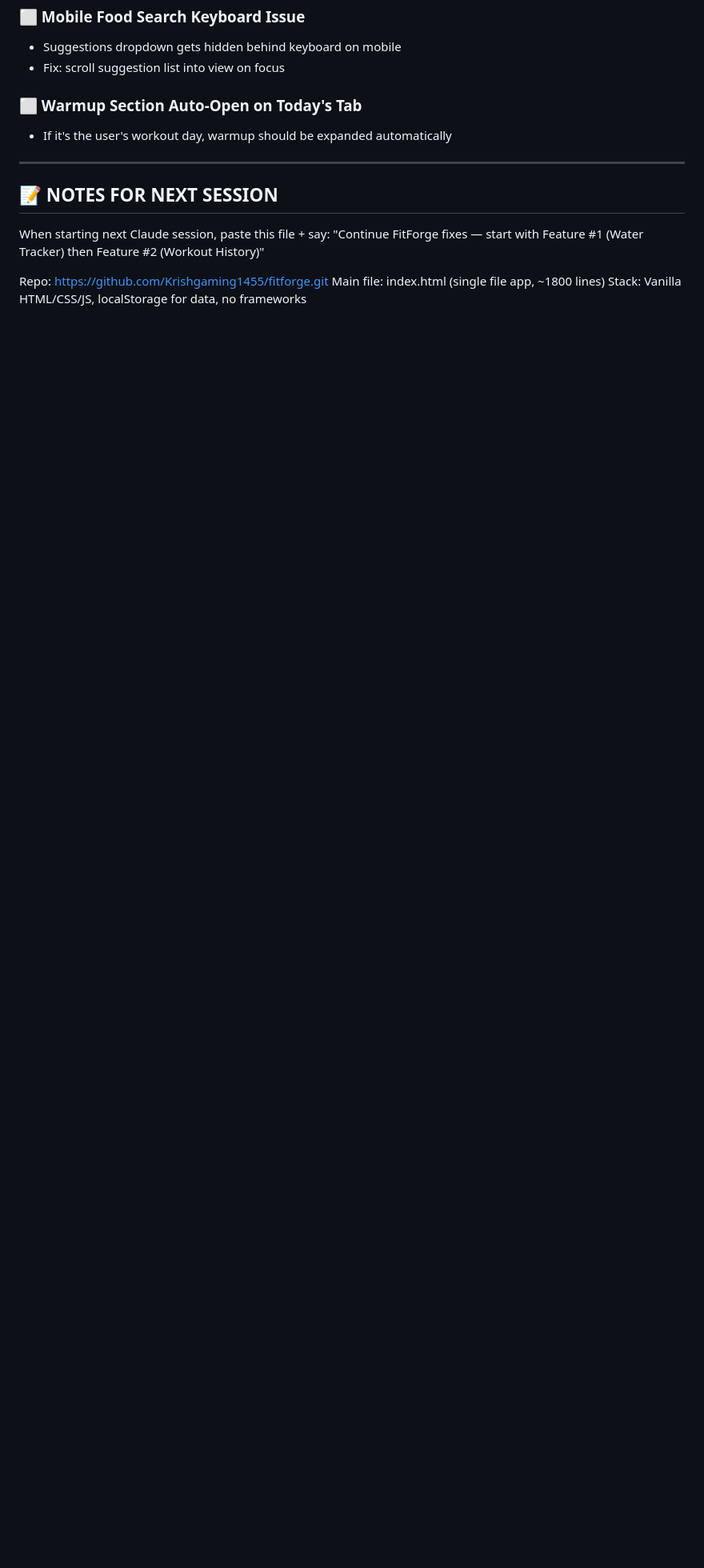
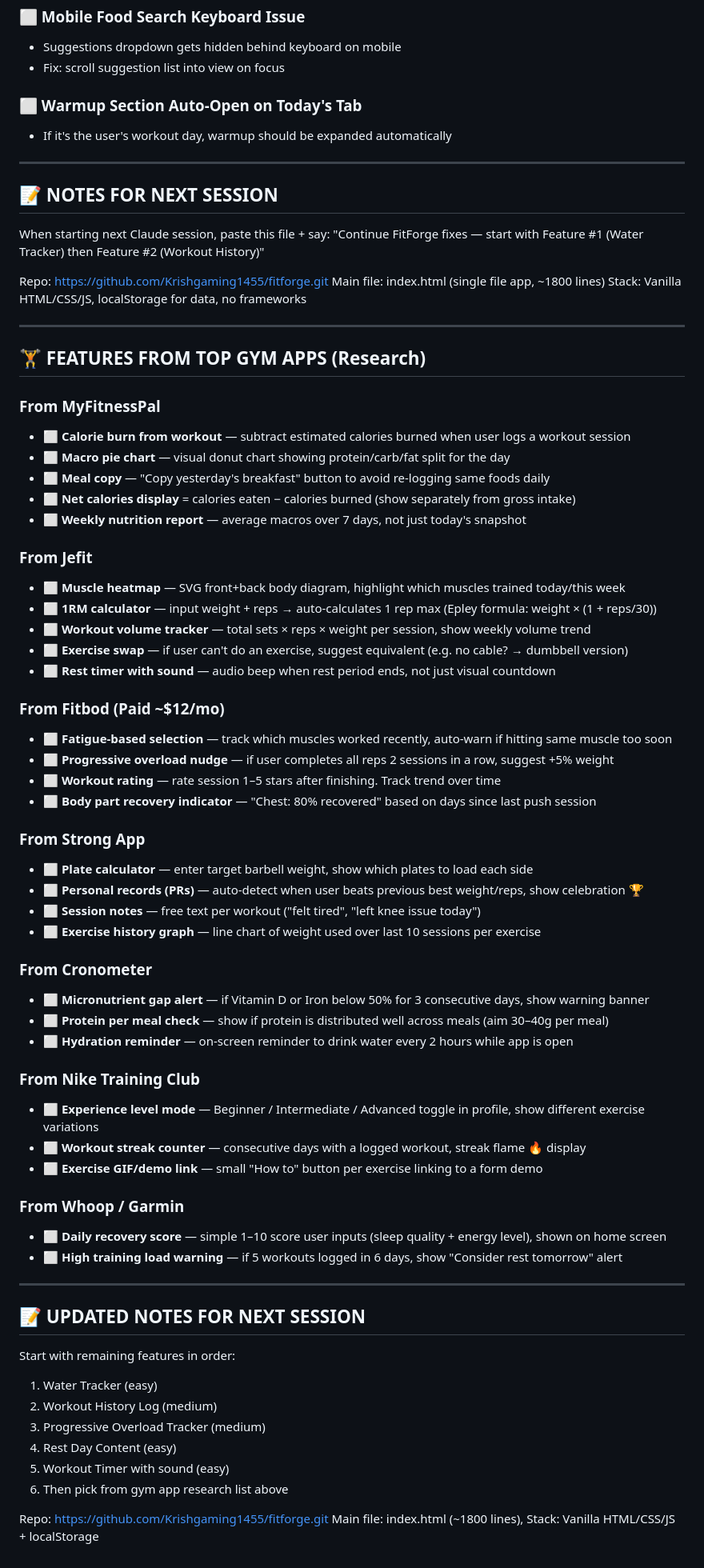
Before and after one commit to Krishgaming1455/fitforge, a Markdown page: TODO.md, the part around the change. Shown at 80% size. Rendered like a GitHub page; blank space fills up the shorter version.

Commit message:
Add research features from MyFitnessPal, Jefit, Fitbod, Strong, Cronometer, NTC, Whoop

```diff
--- a/TODO.md
+++ b/TODO.md
@@ -82,3 +82,62 @@ When starting next Claude session, paste this file + say:
 Repo: https://github.com/Krishgaming1455/fitforge.git
 Main file: index.html (single file app, ~1800 lines)
 Stack: Vanilla HTML/CSS/JS, localStorage for data, no frameworks
+
+---
+
+## 🏋️ FEATURES FROM TOP GYM APPS (Research)
+
+### From MyFitnessPal
+- ⬜ **Calorie burn from workout** — subtract estimated calories burned when user logs a workout session
+- ⬜ **Macro pie chart** — visual donut chart showing protein/carb/fat split for the day
+- ⬜ **Meal copy** — "Copy yesterday's breakfast" button to avoid re-logging same foods daily
+- ⬜ **Net calories display** = calories eaten − calories burned (show separately from gross intake)
+- ⬜ **Weekly nutrition report** — average macros over 7 days, not just today's snapshot
+
+### From Jefit
+- ⬜ **Muscle heatmap** — SVG front+back body diagram, highlight which muscles trained today/this week
+- ⬜ **1RM calculator** — input weight + reps → auto-calculates 1 rep max (Epley formula: weight × (1 + reps/30))
+- ⬜ **Workout volume tracker** — total sets × reps × weight per session, show weekly volume trend
+- ⬜ **Exercise swap** — if user can't do an exercise, suggest equivalent (e.g. no cable? → dumbbell version)
+- ⬜ **Rest timer with sound** — audio beep when rest period ends, not just visual countdown
+
+### From Fitbod (Paid ~$12/mo)
+- ⬜ **Fatigue-based selection** — track which muscles worked recently, auto-warn if hitting same muscle too soon
+- ⬜ **Progressive overload nudge** — if user completes all reps 2 sessions in a row, suggest +5% weight
+- ⬜ **Workout rating** — rate session 1–5 stars after finishing. Track trend over time
+- ⬜ **Body part recovery indicator** — "Chest: 80% recovered" based on days since last push session
+
+### From Strong App
+- ⬜ **Plate calculator** — enter target barbell weight, show which plates to load each side
+- ⬜ **Personal records (PRs)** — auto-detect when user beats previous best weight/reps, show celebration 🏆
+- ⬜ **Session notes** — free text per workout ("felt tired", "left knee issue today")
+- ⬜ **Exercise history graph** — line chart of weight used over last 10 sessions per exercise
+
+### From Cronometer
+- ⬜ **Micronutrient gap alert** — if Vitamin D or Iron below 50% for 3 consecutive days, show warning banner
+- ⬜ **Protein per meal check** — show if protein is distributed well across meals (aim 30–40g per meal)
+- ⬜ **Hydration reminder** — on-screen reminder to drink water every 2 hours while app is open
+
+### From Nike Training Club
+- ⬜ **Experience level mode** — Beginner / Intermediate / Advanced toggle in profile, show different exercise variations
+- ⬜ **Workout streak counter** — consecutive days with a logged workout, streak flame 🔥 display
+- ⬜ **Exercise GIF/demo link** — small "How to" button per exercise linking to a form demo
+
+### From Whoop / Garmin
+- ⬜ **Daily recovery score** — simple 1–10 score user inputs (sleep quality + energy level), shown on home screen
+- ⬜ **High training load warning** — if 5 workouts logged in 6 days, show "Consider rest tomorrow" alert
+
+---
+
+## 📝 UPDATED NOTES FOR NEXT SESSION
+
+Start with remaining features in order:
+1. Water Tracker (easy)
+2. Workout History Log (medium)
+3. Progressive Overload Tracker (medium)
+4. Rest Day Content (easy)
+5. Workout Timer with sound (easy)
+6. Then pick from gym app research list above
+
+Repo: https://github.com/Krishgaming1455/fitforge.git
+Main file: index.html (~1800 lines), Stack: Vanilla HTML/CSS/JS + localStorage
```
